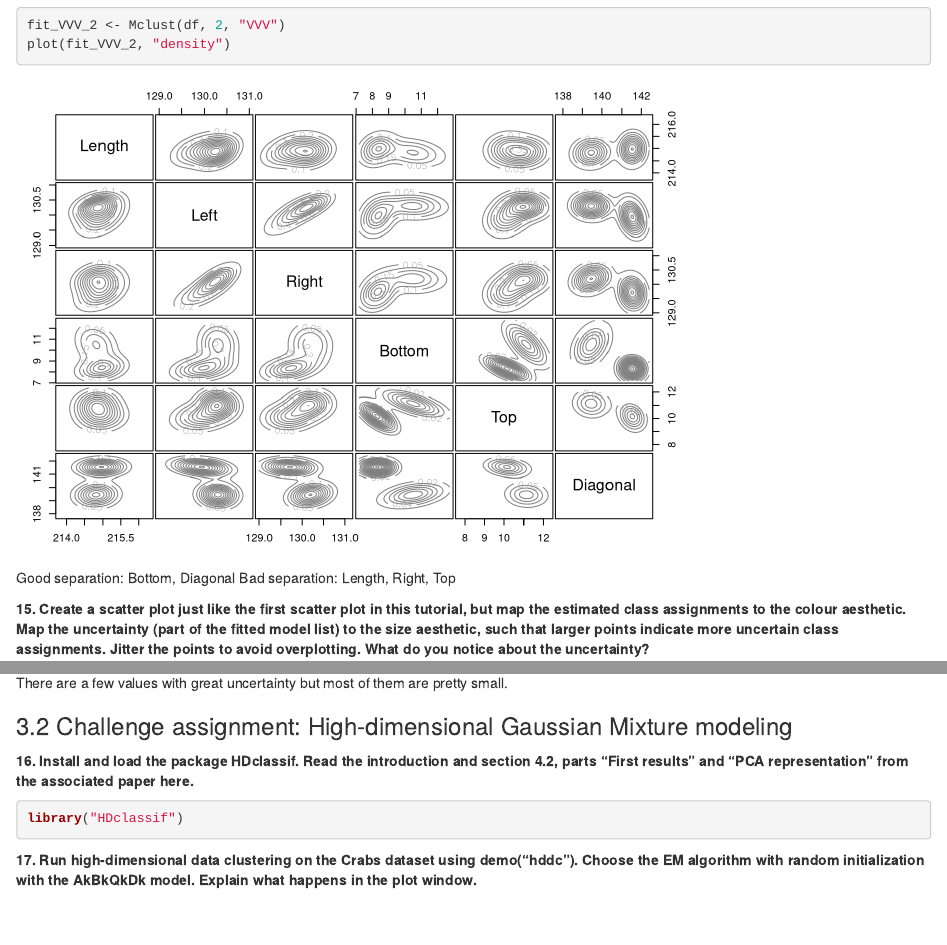
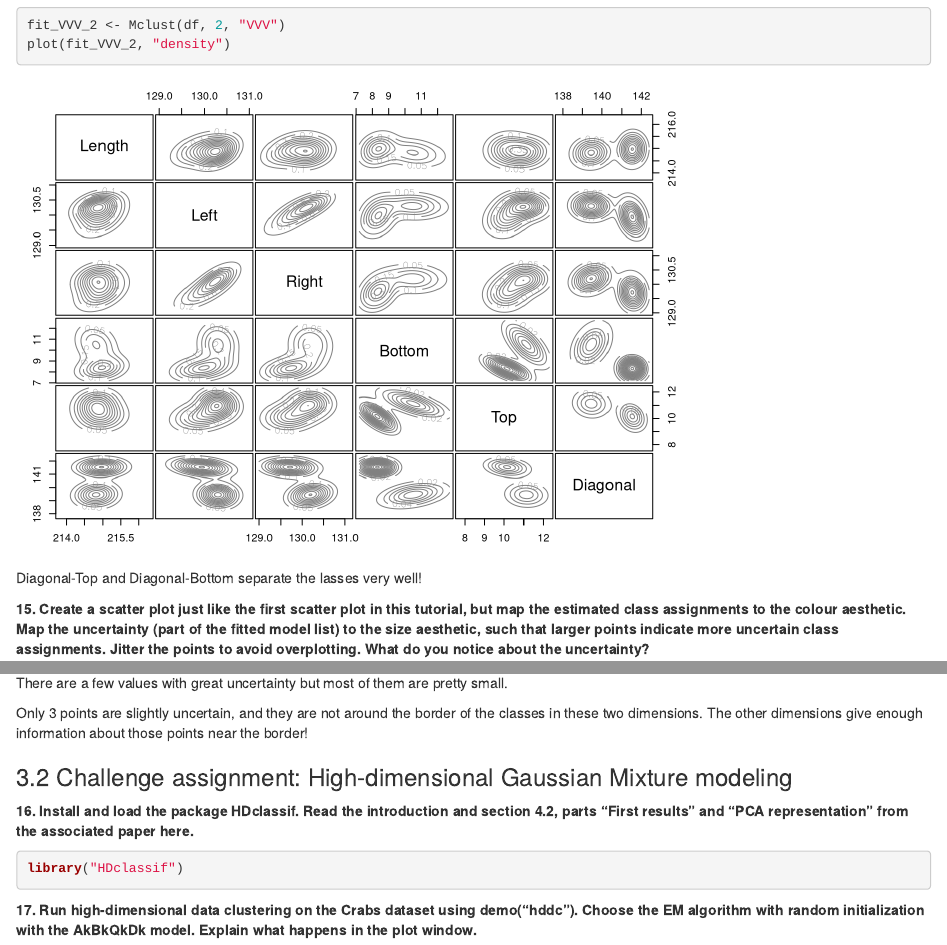
Before and after one commit to anaismartins/battling-the-curse-of-dimensionality, an R Markdown document (Practicals/practical_06/practical_06.Rmd): the page in a window 1100 px wide, from 8000 px down, and a second part further down, joined at a grey line. Rendered offline with R 4.5, knitr and Pandoc, with nearby package versions; code that draws random numbers runs with fixed seeds of ours.

Commit message:
finished correcting practical 6

````diff
--- a/Practicals/practical_06/practical_06.Rmd
+++ b/Practicals/practical_06/practical_06.Rmd
@@ -174,8 +174,7 @@ fit_VVV_2 <- Mclust(df, 2, "VVV")
 plot(fit_VVV_2, "density")
 ```
 
-Good separation: Bottom, Diagonal
-Bad separation: Length, Right, Top
+Diagonal-Top and Diagonal-Bottom separate the lasses very well!
 
 **15. Create a scatter plot just like the first scatter plot in this tutorial, but map the estimated class assignments to the colour aesthetic. Map the uncertainty (part of the fitted model list) to the size aesthetic, such that larger points indicate more uncertain class assignments. Jitter the points to avoid overplotting. What do you notice about the uncertainty?**
 
@@ -192,6 +191,8 @@ df %>%
 
 There are a few values with great uncertainty but most of them are pretty small.
 
+Only 3 points are slightly uncertain, and they are not around the border of the classes in these two dimensions. The other dimensions give enough information about those points near the border!
+
 ### 3.2 Challenge assignment: High-dimensional Gaussian Mixture modeling
 
 **16. Install and load the package HDclassif. Read the introduction and section 4.2, parts “First results” and “PCA representation” from the associated paper here.**
````
